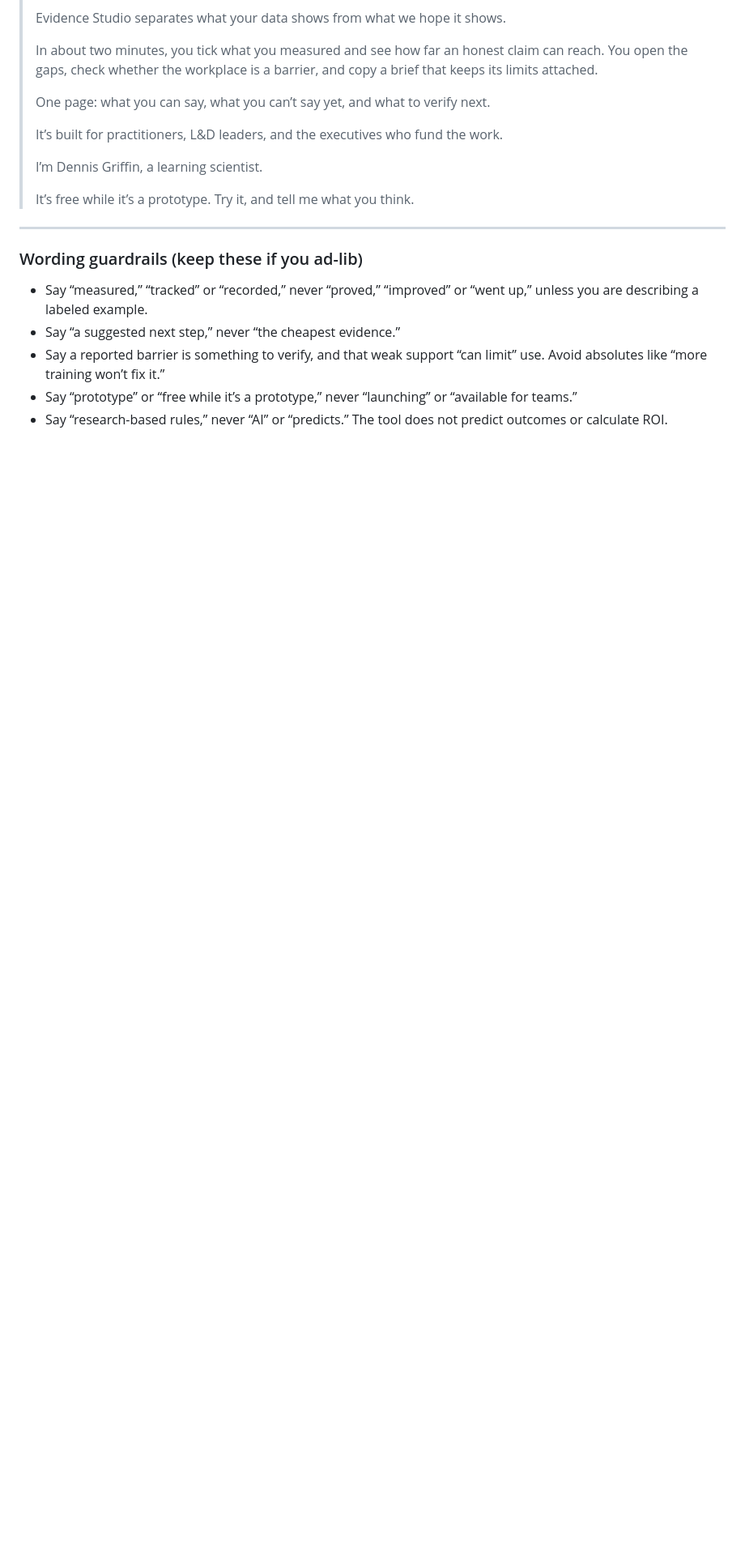
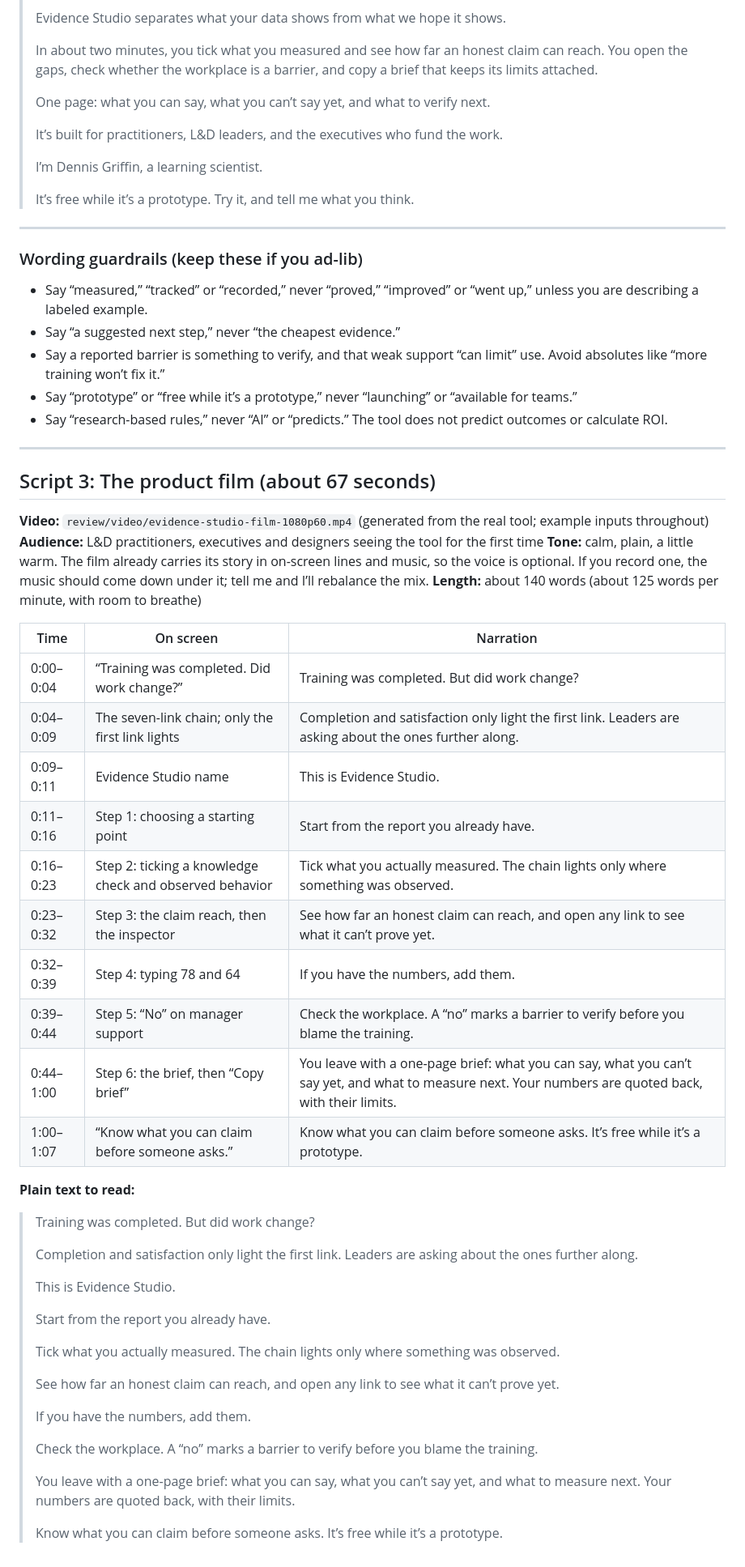
Before and after one commit to dnnsgriffin-bit/Research-Space, a Markdown page: review/NARRATION_SCRIPTS.md, the part around one of its changes. Shown at 81% size. GitHub-like rendering; blank space fills up the shorter version.

```diff
--- a/review/NARRATION_SCRIPTS.md
+++ b/review/NARRATION_SCRIPTS.md
@@ -97,3 +99,47 @@ If you’d rather record at your own pace, record first and I’ll re-time the v
 - Say a reported barrier is something to verify, and that weak support “can limit” use. Avoid absolutes like “more training won’t fix it.”
 - Say “prototype” or “free while it’s a prototype,” never “launching” or “available for teams.”
 - Say “research-based rules,” never “AI” or “predicts.” The tool does not predict outcomes or calculate ROI.
+
+---
+
+## Script 3: The product film (about 67 seconds)
+
+**Video:** `review/video/evidence-studio-film-1080p60.mp4` (generated from the real tool; example inputs throughout)
+**Audience:** L&D practitioners, executives and designers seeing the tool for the first time
+**Tone:** calm, plain, a little warm. The film already carries its story in on-screen lines and music, so the voice is optional. If you record one, the music should come down under it; tell me and I’ll rebalance the mix.
+**Length:** about 140 words (about 125 words per minute, with room to breathe)
+
+| Time | On screen | Narration |
+|---|---|---|
+| 0:00–0:04 | “Training was completed. Did work change?” | Training was completed. But did work change? |
+| 0:04–0:09 | The seven-link chain; only the first link lights | Completion and satisfaction only light the first link. Leaders are asking about the ones further along. |
+| 0:09–0:11 | Evidence Studio name | This is Evidence Studio. |
+| 0:11–0:16 | Step 1: choosing a starting point | Start from the report you already have. |
+| 0:16–0:23 | Step 2: ticking a knowledge check and observed behavior | Tick what you actually measured. The chain lights only where something was observed. |
+| 0:23–0:32 | Step 3: the claim reach, then the inspector | See how far an honest claim can reach, and open any link to see what it can’t prove yet. |
+| 0:32–0:39 | Step 4: typing 78 and 64 | If you have the numbers, add them. |
+| 0:39–0:44 | Step 5: “No” on manager support | Check the workplace. A “no” marks a barrier to verify before you blame the training. |
+| 0:44–1:00 | Step 6: the brief, then “Copy brief” | You leave with a one-page brief: what you can say, what you can’t say yet, and what to measure next. Your numbers are quoted back, with their limits. |
+| 1:00–1:07 | “Know what you can claim before someone asks.” | Know what you can claim before someone asks. It’s free while it’s a prototype. |
+
+**Plain text to read:**
+
+> Training was completed. But did work change?
+>
+> Completion and satisfaction only light the first link. Leaders are asking about the ones further along.
+>
+> This is Evidence Studio.
+>
+> Start from the report you already have.
+>
+> Tick what you actually measured. The chain lights only where something was observed.
+>
+> See how far an honest claim can reach, and open any link to see what it can’t prove yet.
+>
+> If you have the numbers, add them.
+>
+> Check the workplace. A “no” marks a barrier to verify before you blame the training.
+>
+> You leave with a one-page brief: what you can say, what you can’t say yet, and what to measure next. Your numbers are quoted back, with their limits.
+>
+> Know what you can claim before someone asks. It’s free while it’s a prototype.
```
Also changed, not shown: other parts of review/NARRATION_SCRIPTS.md (+3 -1 lines), review/README.md (+22 -3 lines), review/YOUTUBE.md (added, +58 -0 lines), review/images/08-demo-video-frames.jpg (deleted), review/images/08-product-film-frames.jpg (added), 12 other files.
